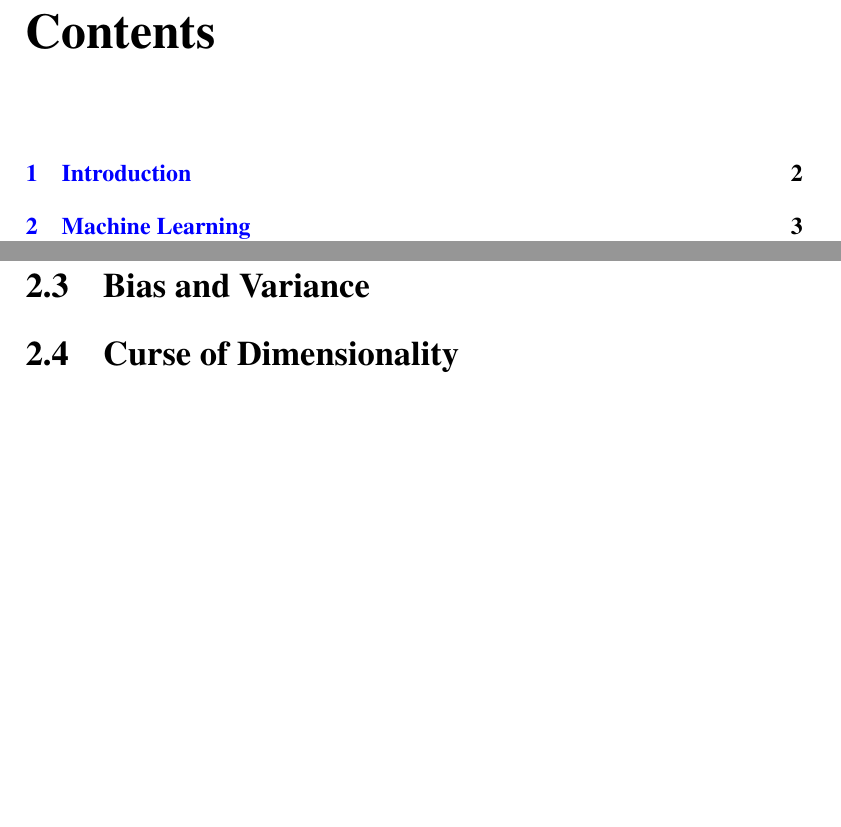
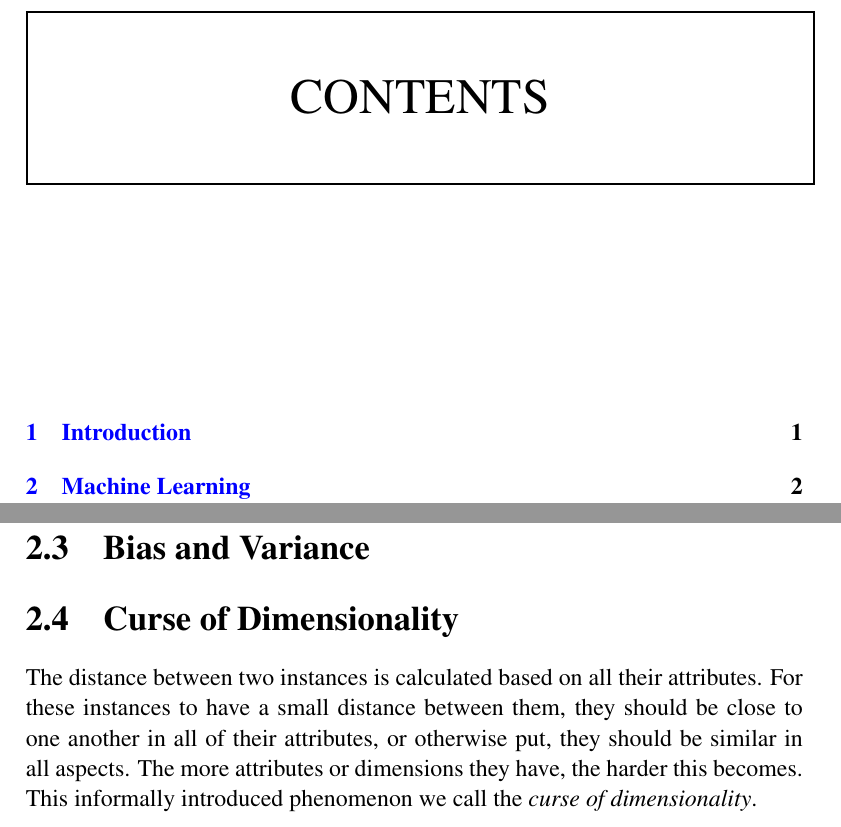
Before and after one commit to rubenvereecken/thesis, a LaTeX thesis (main.tex, which reads ml.tex): two parts of pages 3 and 8 of 20 before the commit and two parts of pages 3 and 9 of 21 after it, joined at a grey line, cut at the place of the change, the shorter picture padded with empty space. Compiled offline with pdfLaTeX.

Commit message:
Messed around with styling and spacing

```diff
--- a/ml.tex
+++ b/ml.tex
@@ -232,7 +232,17 @@ models that are used throughout this thesis.
 %TODO
 
 \section{Curse of Dimensionality}
-%TODO
+The distance between two instances is calculated based on all their attributes.
+For these instances to have a small distance between them,
+they should be close to one another in all of their attributes,
+or otherwise put,
+they should be similar in all aspects.
+The more attributes or dimensions they have,
+the harder this becomes.
+This informally introduced phenomenon we call
+the \textit{curse of dimensionality}.
+
+
 
 \section{Artificial Neural Networks}
 Neural networks provide a robust method to learn
```
Also changed, not shown: custom.tex (added, +15 -0 lines), introduction.tex (+2 -0 lines), main.tex (+13 -0 lines), titlepage.tex (+0 -3 lines).
